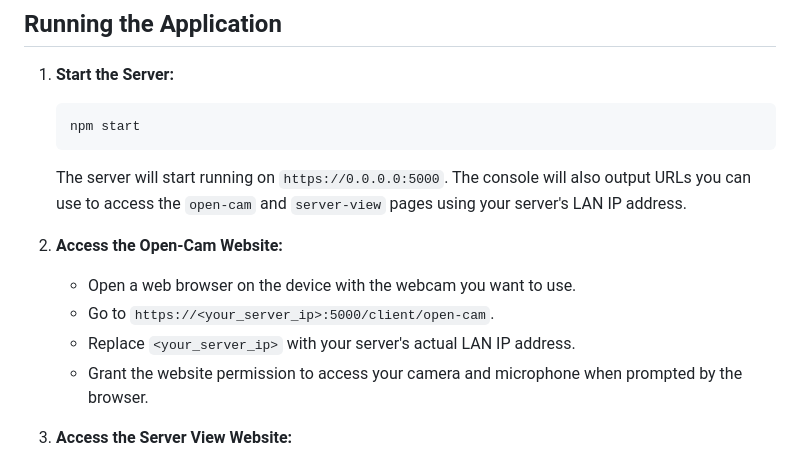
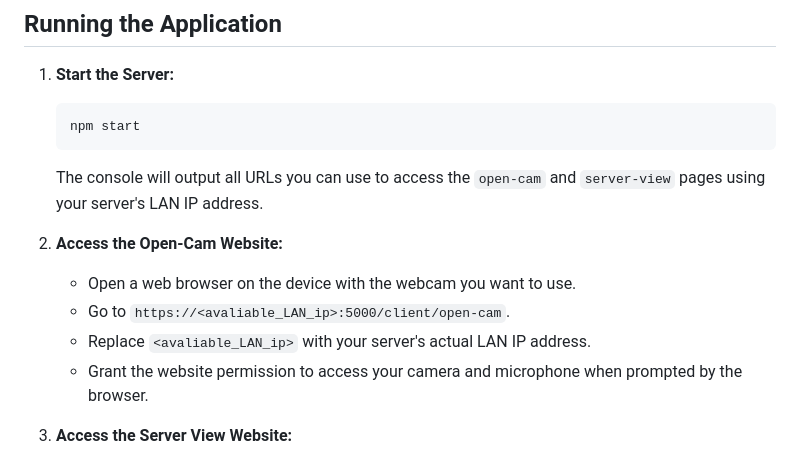
Before and after one commit to whiteSHADOW1234/PetCam, a Markdown page: README.md, the part around the change printed below. GitHub-like rendering.

Commit message:
docs: Update README to clarify instructions for accessing open-cam and server-view pages

````diff
--- a/README.md
+++ b/README.md
@@ -71,13 +71,13 @@ PetCam/
     npm start
     ```
 
-    The server will start running on `https://0.0.0.0:5000`. The console will also output URLs you can use to access the `open-cam` and `server-view` pages using your server's LAN IP address.
+    The console will output all URLs you can use to access the `open-cam` and `server-view` pages using your server's LAN IP address.
 
 2. **Access the Open-Cam Website:**
 
     *   Open a web browser on the device with the webcam you want to use.
-    *   Go to `https://<your_server_ip>:5000/client/open-cam`.
-    *   Replace `<your_server_ip>` with your server's actual LAN IP address.
+    *   Go to `https://<avaliable_LAN_ip>:5000/client/open-cam`.
+    *   Replace `<avaliable_LAN_ip>` with your server's actual LAN IP address.
     *   Grant the website permission to access your camera and microphone when prompted by the browser.
 
 3. **Access the Server View Website:**
````
Also changed, not shown: other parts of README.md (+1 -1 lines).
